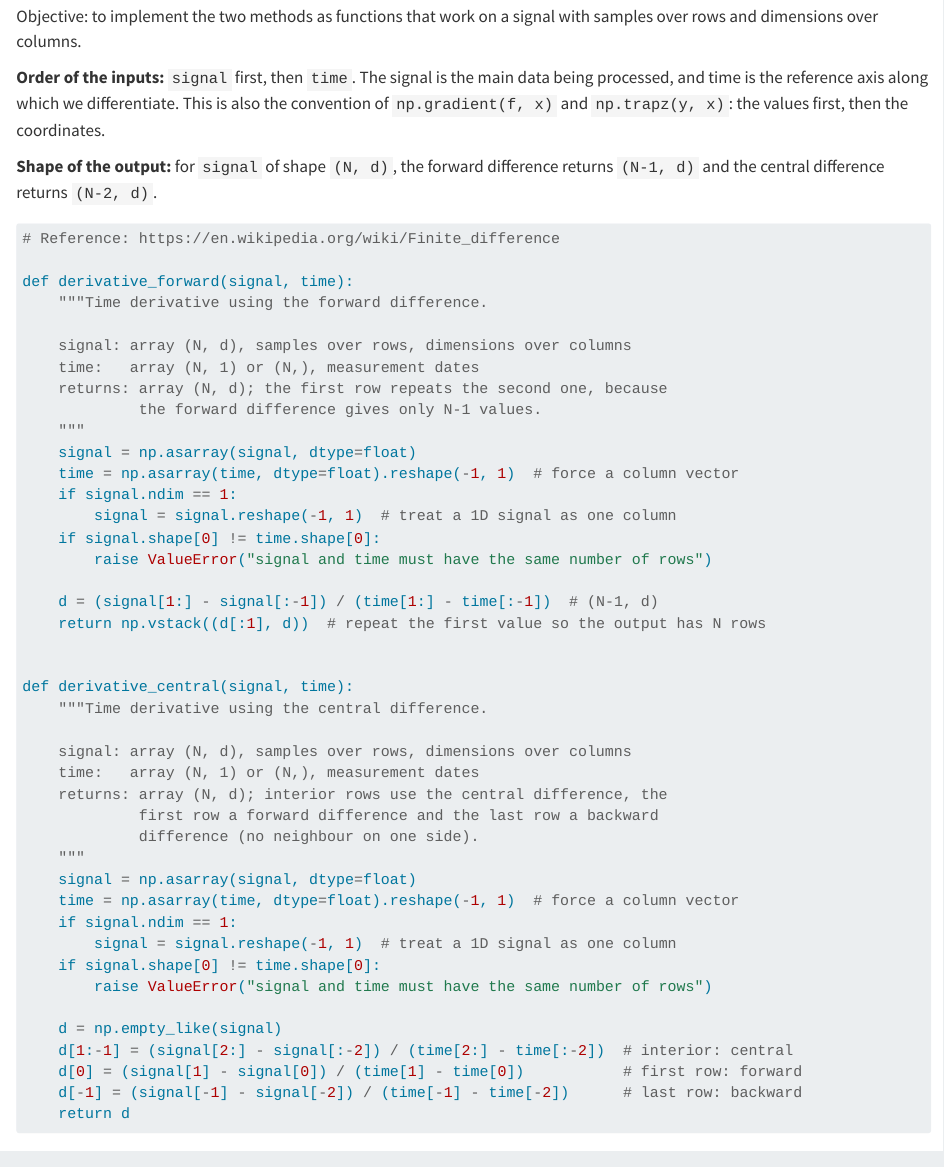
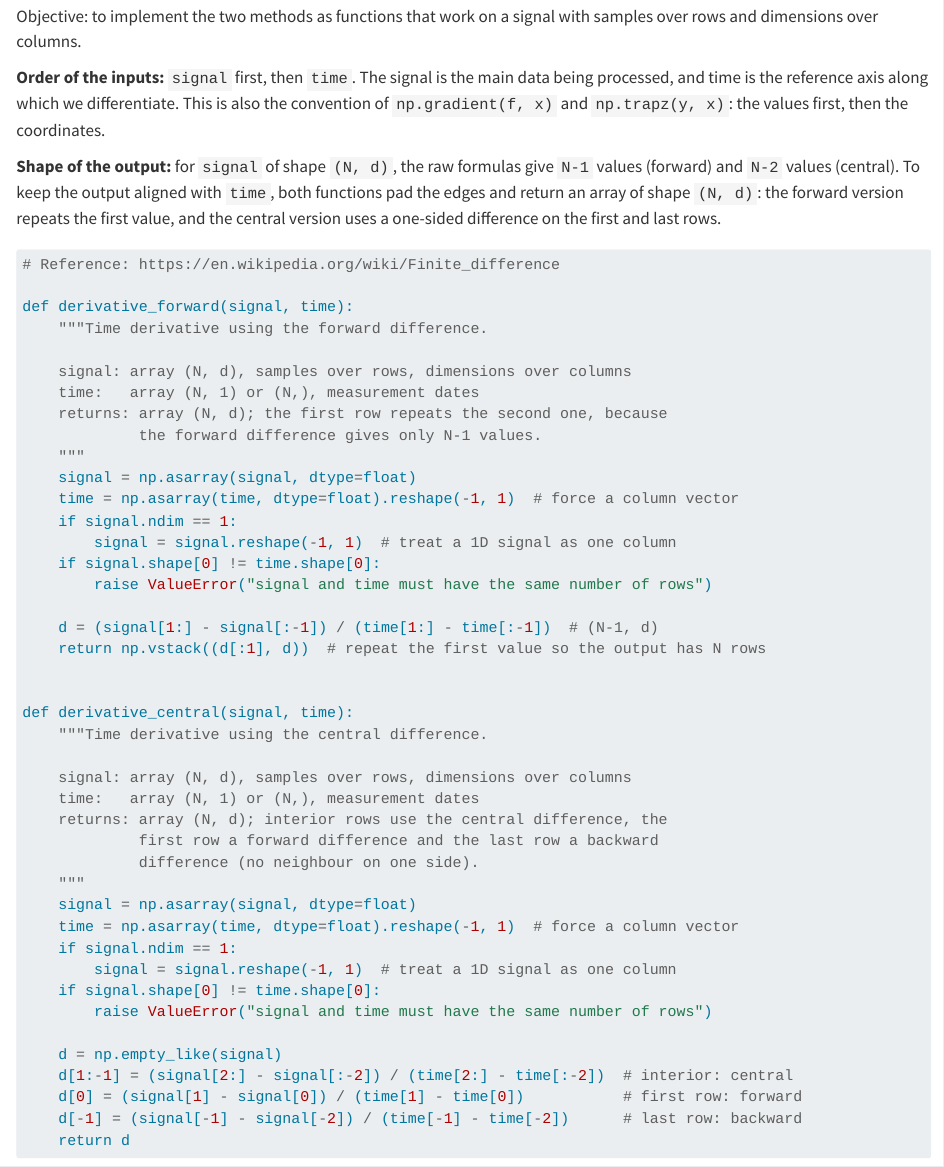
Before and after one commit to jenniferhoumard/Pre-Series04-Python, a Quarto document (sections/02_time_derivative.qmd): the page in a window 1100 px wide, from 1080 px down. Rendered offline with R 4.5, knitr and Pandoc in place of Quarto, with nearby package versions; some code elsewhere in the file could not run offline.

Commit message:
updated the shape statement so that its more accurate

````diff
--- a/sections/02_time_derivative.qmd
+++ b/sections/02_time_derivative.qmd
@@ -52,7 +52,7 @@ Objective: to implement the two methods as functions that work on a signal with
 
 **Order of the inputs:** `signal` first, then `time`. The signal is the main data being processed, and time is the reference axis along which we differentiate. This is also the convention of `np.gradient(f, x)` and `np.trapz(y, x)`: the values first, then the coordinates.
 
-**Shape of the output:** for `signal` of shape `(N, d)`, the forward difference returns `(N-1, d)` and the central difference returns `(N-2, d)`.
+**Shape of the output:** for `signal` of shape `(N, d)`, the raw formulas give `N-1` values (forward) and `N-2` values (central). To keep the output aligned with `time`, both functions pad the edges and return an array of shape `(N, d)`: the forward version repeats the first value, and the central version uses a one-sided difference on the first and last rows.
 
 ```{python}
 # Reference: https://en.wikipedia.org/wiki/Finite_difference
````
